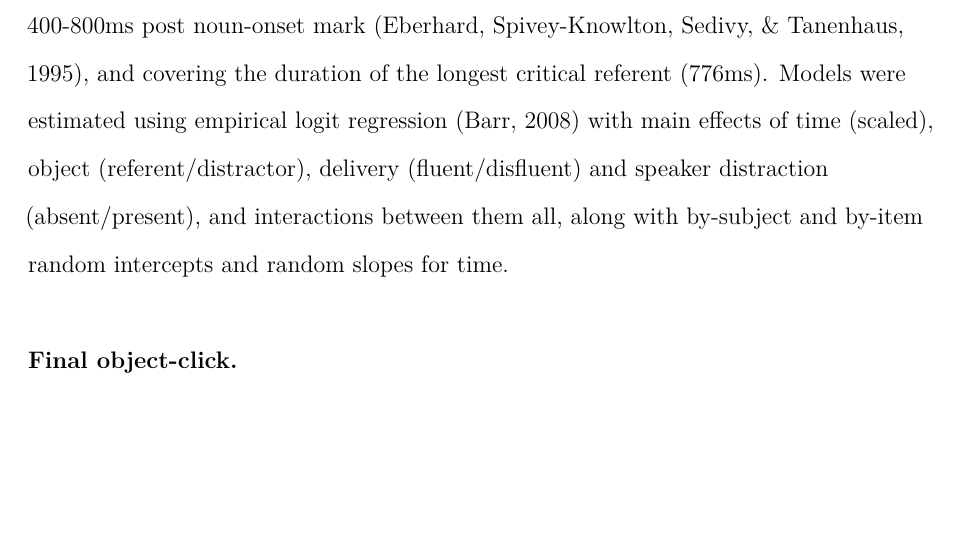
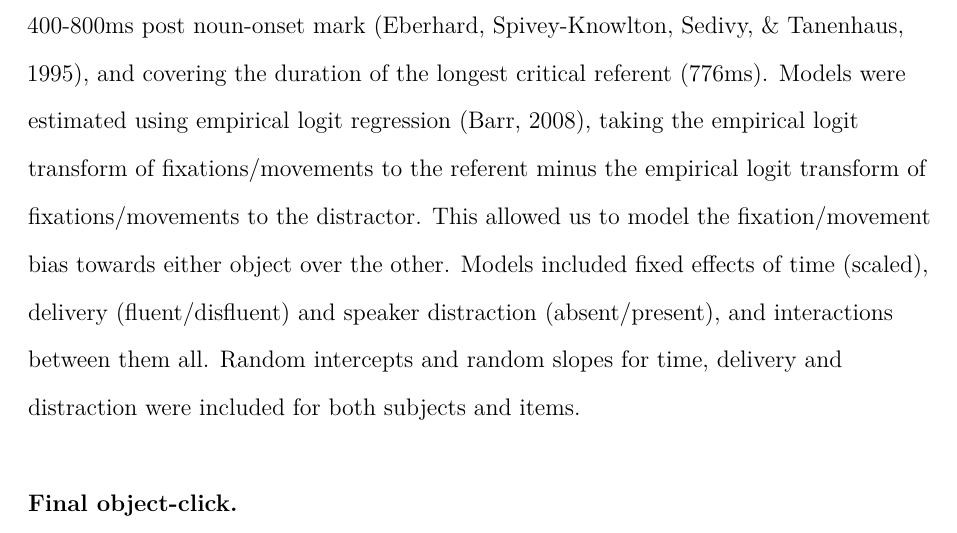
Before and after one commit to mmbcorley/e2disfluency_distraction, a LaTeX paper (e2.tex): part of page 13 of 31, cut so that both start at the same text, the shorter picture padded with empty space. Compiled offline with pdfLaTeX.

Commit message:
see what M thinks.

```diff
--- a/e2.tex
+++ b/e2.tex
@@ -256,7 +254,10 @@ Movements beyond the outer edge of either object were excluded on the basis that
 
 Model analysis for both eye- and mouse-movements were conducted over a time window from referent onset to 800ms post-onset.
 This window coincides with \citet{Loy2016}, identified by evidence that reference is established in eye-movements around the 400-800ms post noun-onset mark \citep{Eberhard1995}, and covering the duration of the longest critical referent (776ms).
-Models were estimated using empirical logit regression \citep{Barr2008} with main effects of time (scaled), object (referent/distractor), delivery (fluent/disfluent) and speaker distraction (absent/present), and interactions between them all, along with by-subject and by-item random intercepts and random slopes for time. \\
+Models were estimated using empirical logit regression \citep{Barr2008}, taking the empirical logit transform of fixations/movements to the referent minus the empirical logit transform of fixations/movements to the distractor.
+This allowed us to model the fixation/movement bias towards either object over the other.
+Models included fixed effects of time (scaled), delivery (fluent/disfluent) and speaker distraction (absent/present), and interactions between them all.
+Random intercepts and random slopes for time, delivery and distraction were included for both subjects and items. \\
 
 \subsection{Final object-click.}
 Responses show the same overall tendency to interpret an utterance as truthful as was found in \citet{Loy2016}, with 57\% of trials resulting in a click on the referent and only 43\% on the distractor.
```
Also changed, not shown: e2b.tex (+7 -1 lines), e2.tex (2 more changed lines).
